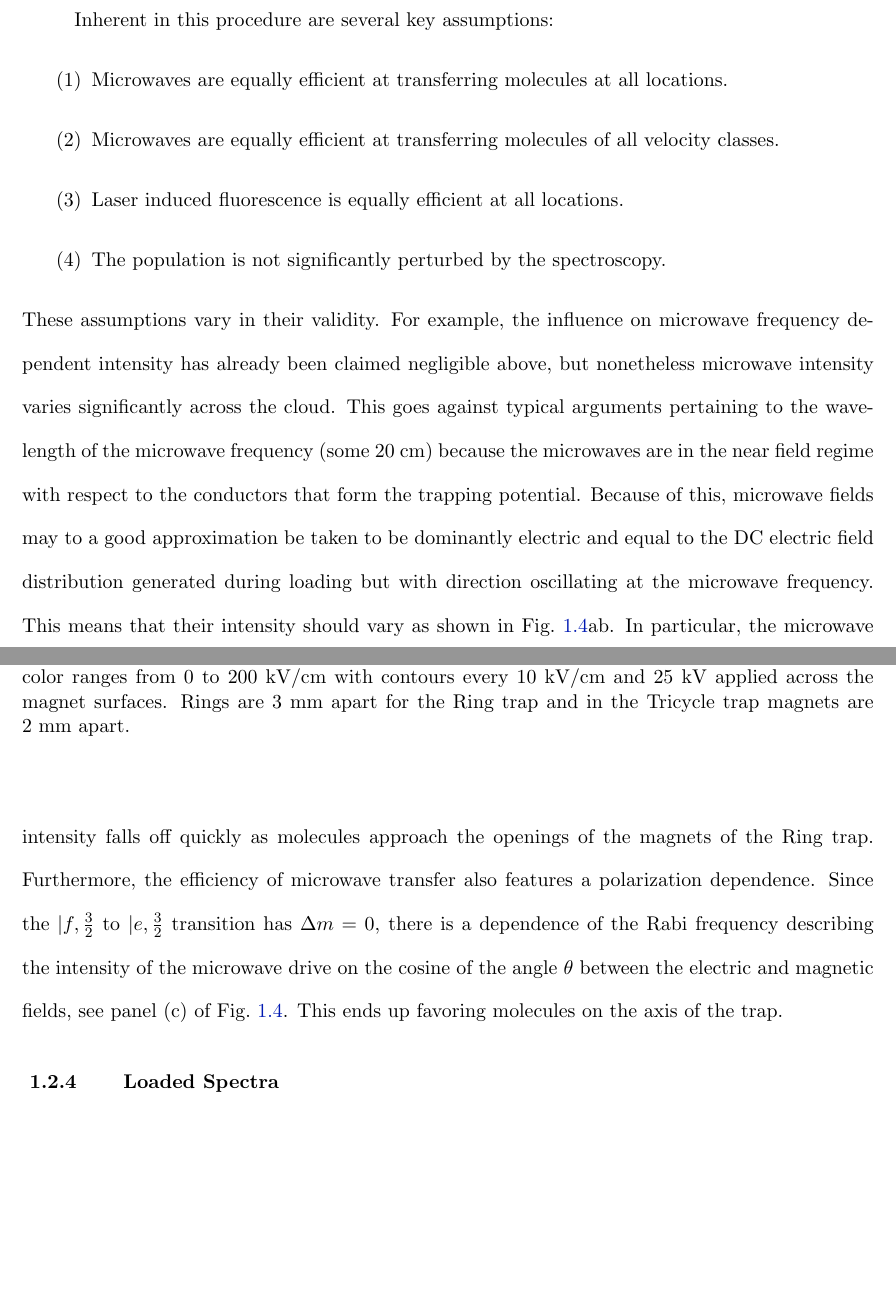
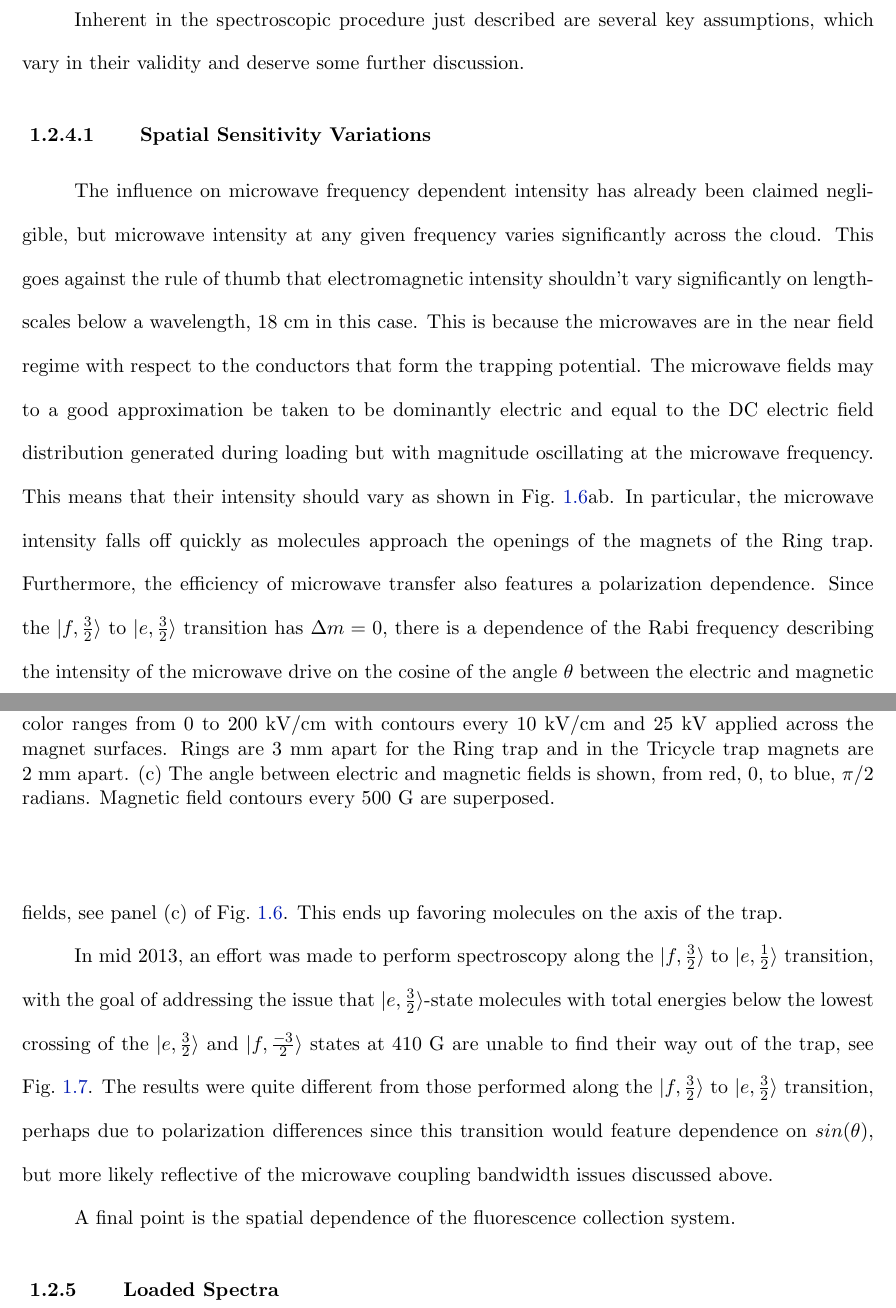
Before and after one commit to dreens/reens-phd-thesis, a LaTeX thesis (trapping.tex): two parts of pages 9 and 10 of 13 before the commit and two parts of pages 10 and 11 of 14 after it, joined at a grey line, cut so that both start at the same text, the shorter picture padded with empty space. Compiled offline with pdfLaTeX.

Commit message:
Another File, some text rearrangements. Attempting subsubsoctions pertatining to spectroscopy. We'll see if I can get away without another chapter.

```diff
--- a/trapping.tex
+++ b/trapping.tex
@@ -201,23 +207,33 @@ Third, comparison is made between the total laser induced fluorescence with and
 
-Inherent in this procedure are several key assumptions:
-\begin{enumerate}
-\item Microwaves are equally efficient at transferring molecules at all locations.
-\item Microwaves are equally efficient at transferring molecules of all velocity classes.
-\item Laser induced fluorescence is equally efficient at all locations.
-\item The population is not significantly perturbed by the spectroscopy.
-\end{enumerate}
-These assumptions vary in their validity.
-For example, the influence on microwave frequency dependent intensity has already been claimed negligible above, but nonetheless microwave intensity varies significantly across the cloud.
-This goes against typical arguments pertaining to the wavelength of the microwave frequency (some $20$~cm) because the microwaves are in the near field regime with respect to the conductors that form the trapping potential.
-Because of this, microwave fields may to a good approximation be taken to be dominantly electric and equal to the DC electric field distribution generated during loading but with direction oscillating at the microwave frequency.
+\figdave{RingTriSpectrum.png}{Spectra in Ring and Tricycle Trap}{Spectra in the Ring and Tricycle traps after loading with no evaporation. The former was published in \citep[Fig.~3a]{stuhl2012evap}, the latter was collected on Feb.~24, 2014.}{\linewidth}
+
+% SUBSECTION LIMITATIONS TO SPECTROSCOPY
+\subsection{Limitations to Spectroscopy}
+
+Inherent in the spectroscopic procedure just described are several key assumptions, which vary in their validity and deserve some further discussion.
+
+\subsubsection{Spatial Sensitivity Variations}
+
+The influence on microwave frequency dependent intensity has already been claimed negligible, but microwave intensity at any given frequency varies significantly across the cloud.
+This goes against the rule of thumb that electromagnetic intensity shouldn't vary significantly on lengthscales below a wavelength, $18$~cm in this case.
+This is because the microwaves are in the near field regime with respect to the conductors that form the trapping potential.
+The microwave fields may to a good approximation be taken to be dominantly electric and equal to the DC electric field distribution generated during loading but with magnitude oscillating at the microwave frequency.
 This means that their intensity should vary as shown in Fig.~\ref{NearFieldUWave.png}ab.
 In particular, the microwave intensity falls off quickly as molecules approach the openings of the magnets of the Ring trap.
 Furthermore, the efficiency of microwave transfer also features a polarization dependence.
-Since the $|f,\frac{3}{2}$ to $|e,\frac{3}{2}$ transition has $\Delta m=0$, there is a dependence of the Rabi frequency describing the intensity of the microwave drive on the cosine of the angle $\theta$ between the electric and magnetic fields, see panel~(c) of Fig.~\ref{NearFieldUWave.png}.
+Since the $|f,\frac{3}{2}\rangle$ to $|e,\frac{3}{2}\rangle$ transition has $\Delta m=0$, there is a dependence of the Rabi frequency describing the intensity of the microwave drive on the cosine of the angle $\theta$ between the electric and magnetic fields, see panel~(c) of Fig.~\ref{NearFieldUWave.png}.
 This ends up favoring molecules on the axis of the trap.
 
-\figdave{NearFieldUWave.png}{Near Field Microwave Intensity in Ring and Tricycle Trap}{The near field intensity close to the (a) Tricycle trap and (b) Ring trap. Colors and contours are relative to the magnitude of the microwave drive, but may be thought of as ranging from $0$ to $100\%$ as color ranges from black to red to yellow to white, with contours at $5\%$ intervals. Colors are comparable between the two traps, assuming the same microwave intensity on the surface of the conductors. These are also the DC field distributions for loading the traps, in which case color ranges from $0$ to $200$~kV/cm with contours every $10$~kV/cm and $25$~kV applied across the magnet surfaces. Rings are $3$~mm apart for the Ring trap and in the Tricycle trap magnets are $2$~mm apart.}{10cm}
+\figdave{NearFieldUWave.png}{Near Field Microwave Intensity in Ring and Tricycle Trap}{The near field intensity close to the (a) Tricycle trap and (b) Ring trap. Colors and contours are relative to the magnitude of the microwave drive, but may be thought of as ranging from $0$ to $100\%$ as color ranges from black to red to yellow to white, with contours at $5\%$ intervals. Colors are comparable between the two traps, assuming the same microwave intensity on the surface of the conductors. These are also the DC field distributions for loading the traps, in which case color ranges from $0$ to $200$~kV/cm with contours every $10$~kV/cm and $25$~kV applied across the magnet surfaces. Rings are $3$~mm apart for the Ring trap and in the Tricycle trap magnets are $2$~mm apart. (c) The angle between electric and magnetic fields is shown, from red, $0$, to blue, $\pi/2$ radians. Magnetic field contours every $500$~G are superposed.}{\linewidth}
 
+In mid 2013, an effort was made to perform spectroscopy along the $|f, \frac{3}{2}\rangle$ to $|e, \frac{1}{2}\rangle$ transition, with the goal of addressing the issue that $|e,\frac{3}{2}\rangle$-state molecules with total energies below the lowest crossing of the $|e,\frac{3}{2}\rangle$ and $|f,\frac{-3}{2}\rangle$ states at $410$~G are unable to find their way out of the trap, see Fig.~\ref{sigmaspec.png}.
+The results were quite different from those performed along the $|f, \frac{3}{2}\rangle$ to $|e, \frac{3}{2}\rangle$ transition, perhaps due to polarization differences since this transition would feature dependence on $sin(\theta)$, but more likely reflective of the microwave coupling bandwidth issues discussed above.
+
+\figdave{sigmaspec.png}{Spectroscopy from $|f, \frac{3}{2}\rangle$ to $|e, \frac{1}{2}\rangle$}{Depletion spectroscopy performed by microwave transfer from the $|f, \frac{3}{2}\rangle$ to $|e, \frac{1}{2}\rangle$ state. The dip between $800-1000$~G is likely an artifact of coupling efficiency challenges.}{10cm}
+
+A final point is the spatial dependence of the fluorescence collection system.
+
+% SUBSECTION LOADED SPECTRA
 \subsection{Loaded Spectra}
 
 The obtained spectra in the two traps are compared in Fig.~\ref{RingTriSpectrum.png}.
```
Also changed, not shown: Trap/broadercoupling.png (added), trapping.tex (32 more changed lines).
